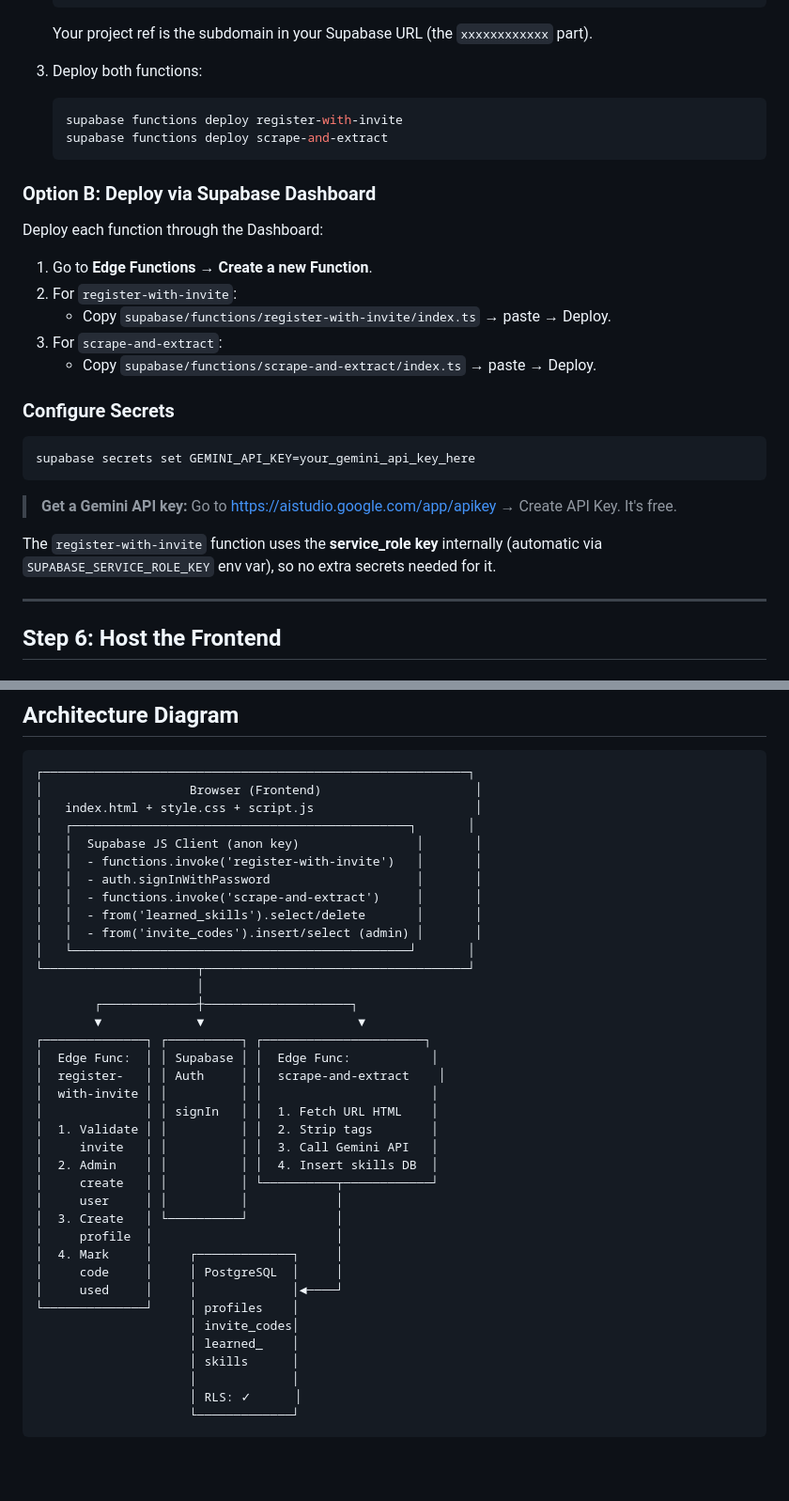
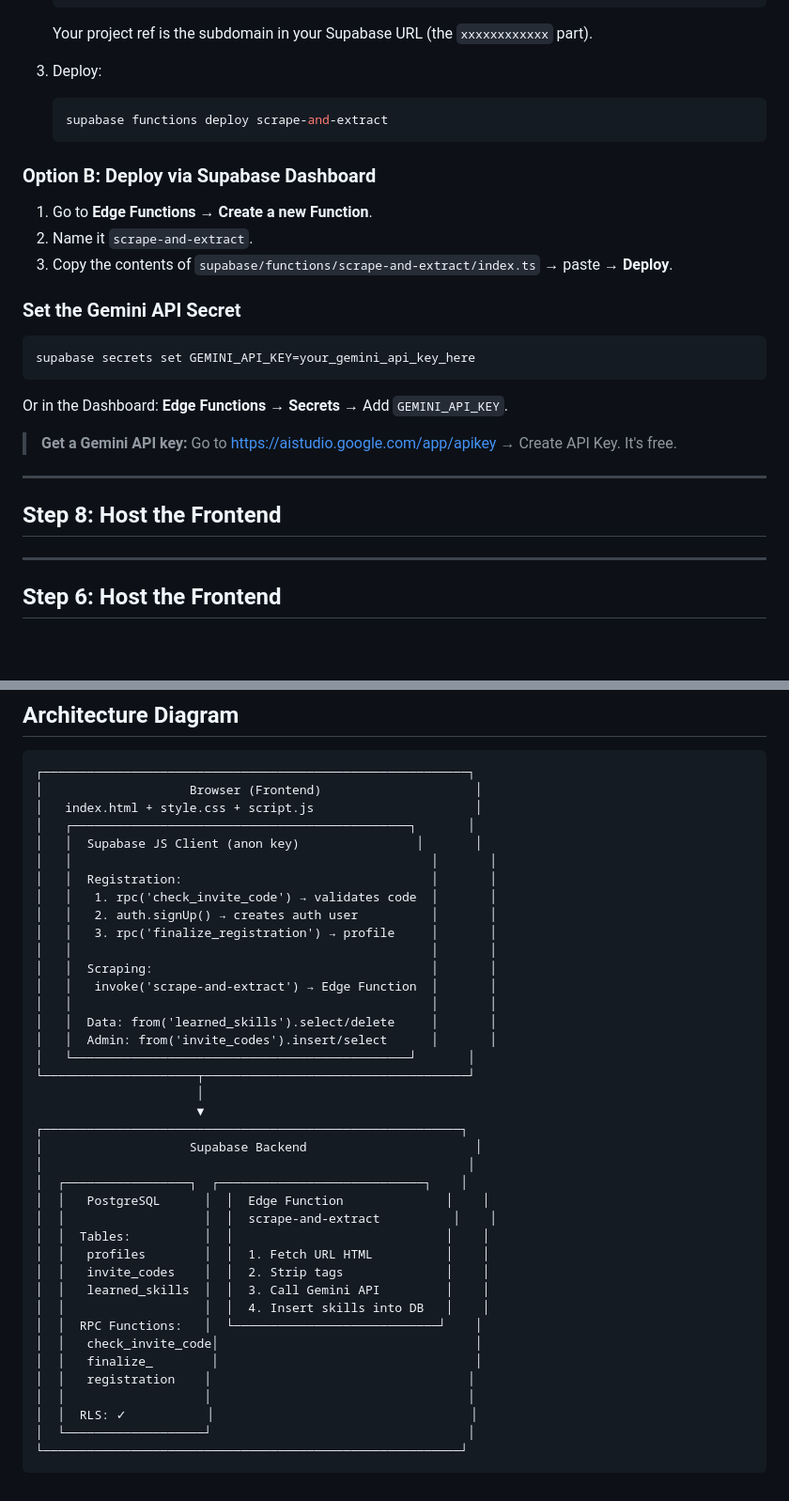
Before and after one commit to Tomiboyg/webapp-scraper, a Markdown page: README.md, 2 parts joined by grey strips. Shown at 94% size. Drawn GitHub-style; blank space fills up the shorter version.

````diff
--- a/README.md
+++ b/README.md
@@ -100,31 +121,30 @@ Two Edge Functions need to be deployed:
    ```
    Your project ref is the subdomain in your Supabase URL (the `xxxxxxxxxxxx` part).
 
-3. Deploy both functions:
+3. Deploy:
    ```bash
-   supabase functions deploy register-with-invite
    supabase functions deploy scrape-and-extract
    ```
 
 ### Option B: Deploy via Supabase Dashboard
 
-Deploy each function through the Dashboard:
+1. Go to **Edge Functions** → **Create a new Function**.
+2. Name it `scrape-and-extract`.
+3. Copy the contents of `supabase/functions/scrape-and-extract/index.ts` → paste → **Deploy**.
 
-1. Go to **Edge Functions** → **Create a new Function**.
-2. For `register-with-invite`:
-   - Copy `supabase/functions/register-with-invite/index.ts` → paste → Deploy.
-3. For `scrape-and-extract`:
-   - Copy `supabase/functions/scrape-and-extract/index.ts` → paste → Deploy.
-
-### Configure Secrets
+### Set the Gemini API Secret
 
 ```bash
 supabase secrets set GEMINI_API_KEY=your_gemini_api_key_here
 ```
 
+Or in the Dashboard: **Edge Functions → Secrets** → Add `GEMINI_API_KEY`.
+
 > **Get a Gemini API key:** Go to [https://aistudio.google.com/app/apikey](https://aistudio.google.com/app/apikey) → Create API Key. It's free.
 
-The `register-with-invite` function uses the **service_role key** internally (automatic via `SUPABASE_SERVICE_ROLE_KEY` env var), so no extra secrets needed for it.
+---
+
+## Step 8: Host the Frontend
 
 ---
 
@@ -266,36 +265,38 @@ Returns success → user can now sign in
 │   index.html + style.css + script.js                      │
 │   ┌──────────────────────────────────────────────┐       │
 │   │  Supabase JS Client (anon key)                │       │
-│   │  - functions.invoke('register-with-invite')   │       │
-│   │  - auth.signInWithPassword                    │       │
-│   │  - functions.invoke('scrape-and-extract')     │       │
-│   │  - from('learned_skills').select/delete       │       │
-│   │  - from('invite_codes').insert/select (admin) │       │
+│   │                                                 │       │
+│   │  Registration:                                  │       │
+│   │   1. rpc('check_invite_code') → validates code  │       │
+│   │   2. auth.signUp() → creates auth user          │       │
+│   │   3. rpc('finalize_registration') → profile     │       │
+│   │                                                 │       │
+│   │  Scraping:                                      │       │
+│   │   invoke('scrape-and-extract') → Edge Function  │       │
+│   │                                                 │       │
+│   │  Data: from('learned_skills').select/delete     │       │
+│   │  Admin: from('invite_codes').insert/select      │       │
 │   └──────────────────────────────────────────────┘       │
 └─────────────────────┬────────────────────────────────────┘
                       │
-        ┌─────────────┼────────────────────┐
-        ▼             ▼                     ▼
-┌──────────────┐ ┌──────────┐ ┌──────────────────────┐
-│  Edge Func:  │ │ Supabase │ │  Edge Func:           │
-│  register-   │ │ Auth     │ │  scrape-and-extract    │
-│  with-invite │ │          │ │                       │
-│              │ │ signIn   │ │  1. Fetch URL HTML    │
-│  1. Validate │ │          │ │  2. Strip tags        │
-│     invite   │ │          │ │  3. Call Gemini API   │
-│  2. Admin    │ │          │ │  4. Insert skills DB  │
-│     create   │ │          │ └──────────┬────────────┘
-│     user     │ │          │            │
-│  3. Create   │ └──────────┘            │
-│     profile  │                         │
-│  4. Mark     │     ┌─────────────┐     │
-│     code     │     │ PostgreSQL  │     │
-│     used     │     │             │◄────┘
-└──────────────┘     │ profiles    │
-                     │ invite_codes│
-                     │ learned_    │
-                     │ skills      │
-                     │             │
-                     │ RLS: ✓      │
-                     └─────────────┘
+                      ▼
+┌─────────────────────────────────────────────────────────┐
+│                    Supabase Backend                       │
+│                                                          │
+│  ┌─────────────────┐  ┌────────────────────────────┐    │
+│  │   PostgreSQL      │  │  Edge Function              │    │
+│  │                   │  │  scrape-and-extract          │    │
+│  │  Tables:          │  │                             │    │
+│  │   profiles        │  │  1. Fetch URL HTML          │    │
+│  │   invite_codes    │  │  2. Strip tags              │    │
+│  │   learned_skills  │  │  3. Call Gemini API         │    │
+│  │                   │  │  4. Insert skills into DB   │    │
+│  │  RPC Functions:   │  └────────────────────────────┘    │
+│  │   check_invite_code│                                   │
+│  │   finalize_        │                                   │
+│  │   registration    │                                   │
+│  │                   │                                   │
+│  │  RLS: ✓           │                                   │
+│  └───────────────────┘                                   │
+└─────────────────────────────────────────────────────────┘
 ```
````
Also changed, not shown: other parts of README.md (+55 -55 lines).
